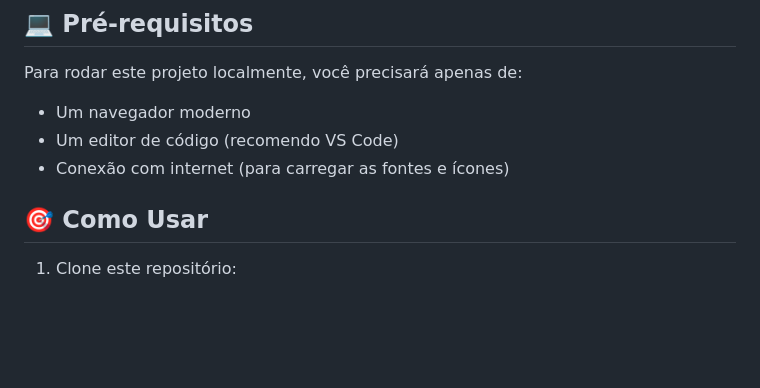
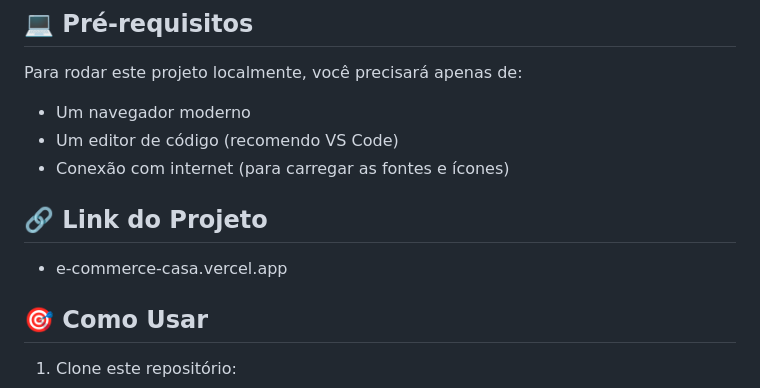
Before and after one commit to Kleyam/E-commerce-House, a Markdown page: README.md, the part around the change. GitHub-like rendering; blank space fills up the shorter version.

```diff
--- a/README.md
+++ b/README.md
@@ -44,6 +44,10 @@ Para rodar este projeto localmente, você precisará apenas de:
 - Um navegador moderno
 - Um editor de código (recomendo VS Code)
 - Conexão com internet (para carregar as fontes e ícones)
+
+## 🔗 Link do Projeto
+
+- e-commerce-casa.vercel.app
 
 ## 🎯 Como Usar
 
```
